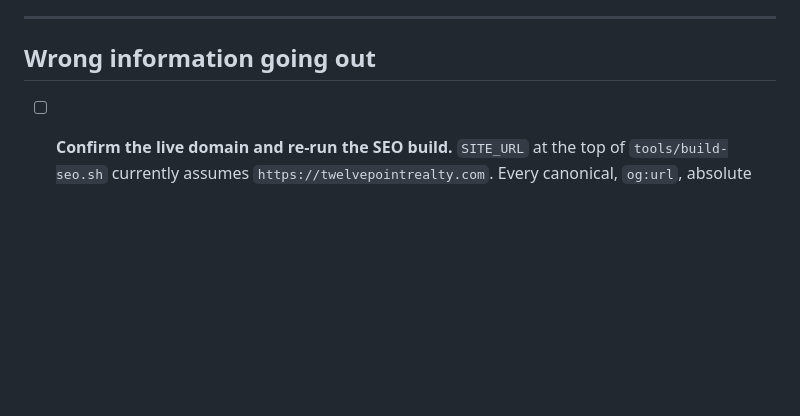
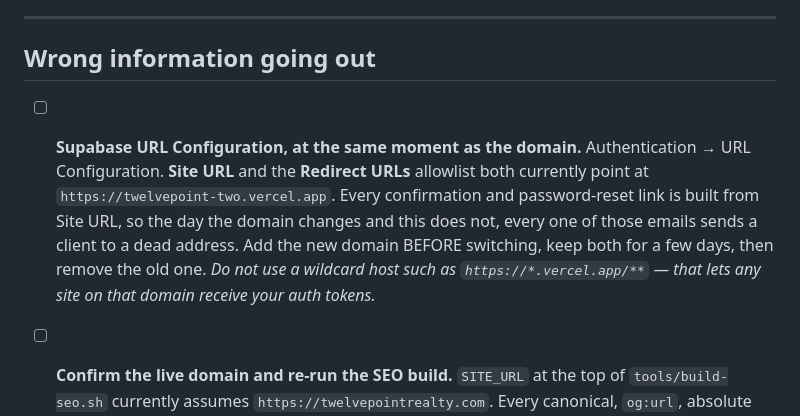
Before and after one commit to AustinEggers/Twelvepoint, a Markdown page: LAUNCH-CHECKLIST.md, the part around the change. GitHub-like rendering; blank space fills up the shorter version.

Commit message:
Record the Supabase URL trap on the launch checklist
Site URL was http://localhost:3000 and the redirect allowlist was empty,
so every confirmation and reset email pointed clients at a server on
their own machine. Now fixed, and the fix is invisible until someone
sends a reset — which is exactly why it survived this long.

It will break again the day the real domain goes live, in the same silent
way, so it sits next to the domain item rather than in anyone's memory.
Includes the wildcard warning: a host pattern like https://*.vercel.app
would let any site on that domain receive auth tokens.

Co-Authored-By: Claude Opus 5 <noreply@anthropic.com>

```diff
--- a/LAUNCH-CHECKLIST.md
+++ b/LAUNCH-CHECKLIST.md
@@ -41,6 +41,17 @@ Nothing here is a nice-to-have. The nice-to-haves are not in this file.
 ---
 
 ## Wrong information going out
+
+- [ ] **Supabase URL Configuration, at the same moment as the domain.**
+      Authentication → URL Configuration. **Site URL** and the **Redirect
+      URLs** allowlist both currently point at
+      `https://twelvepoint-two.vercel.app`. Every confirmation and
+      password-reset link is built from Site URL, so the day the domain
+      changes and this does not, every one of those emails sends a client
+      to a dead address. Add the new domain BEFORE switching, keep both
+      for a few days, then remove the old one.
+      *Do not use a wildcard host such as `https://*.vercel.app/**` —
+      that lets any site on that domain receive your auth tokens.*
 
 - [ ] **Confirm the live domain and re-run the SEO build.**
       `SITE_URL` at the top of `tools/build-seo.sh` currently assumes
```
